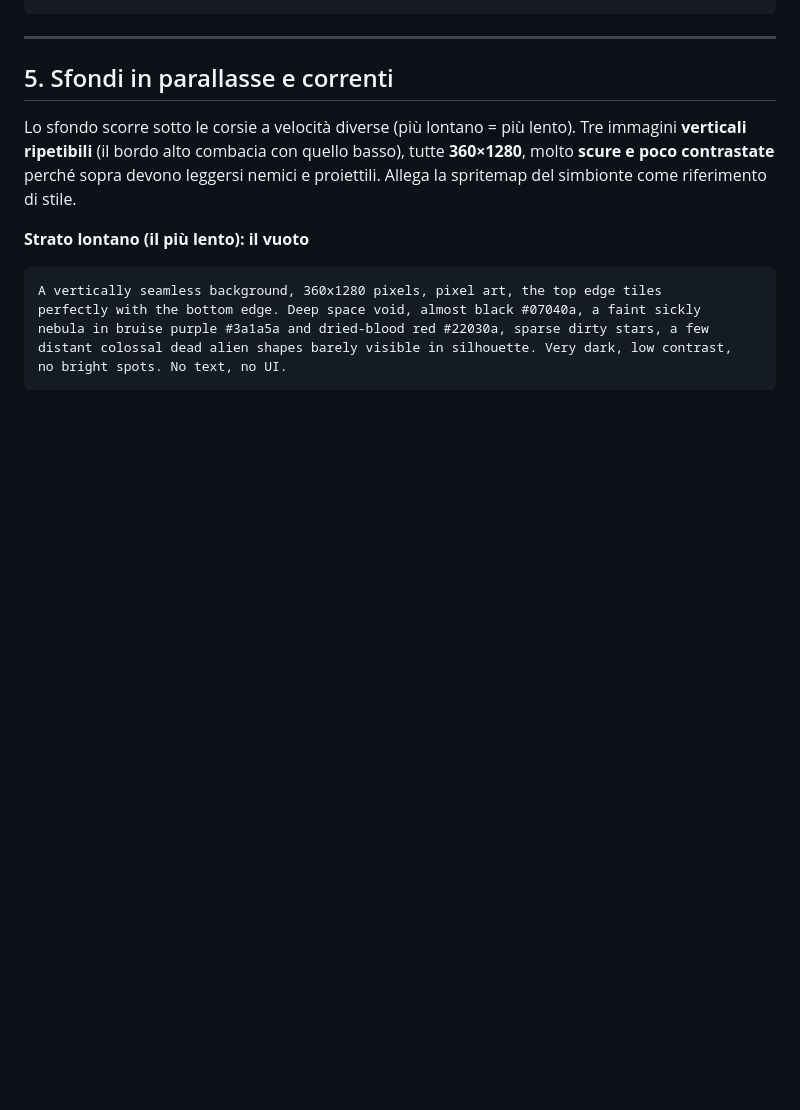
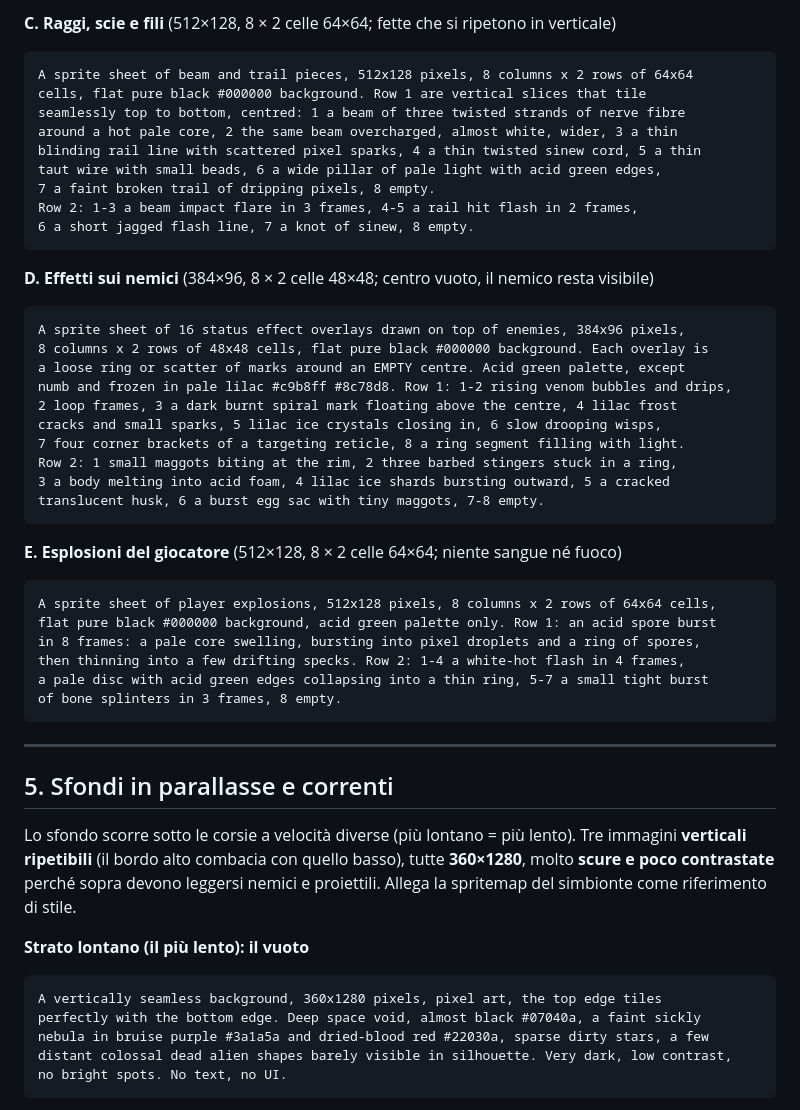
Before and after one commit to JoWood94/hostbound, a Markdown page: ART_PROMPTS.md, the part around one of its changes. Drawn GitHub-style; blank space fills up the shorter version.

Commit message:
ART_PROMPTS 4c rewritten: strict pixel rules, 16-cell sheets, no cartoon motifs, shot negative prompt
Co-Authored-By: Claude Opus 5.5 <noreply@anthropic.com>

````diff
--- a/ART_PROMPTS.md
+++ b/ART_PROMPTS.md
@@ -468,3 +464,38 @@ burst with bone splinters), 8 blank.
+**C. Raggi, scie e fili** (512×128, 8 × 2 celle 64×64; fette che si ripetono in verticale)
+```
+A sprite sheet of beam and trail pieces, 512x128 pixels, 8 columns x 2 rows of 64x64
+cells, flat pure black #000000 background. Row 1 are vertical slices that tile
+seamlessly top to bottom, centred: 1 a beam of three twisted strands of nerve fibre
+around a hot pale core, 2 the same beam overcharged, almost white, wider, 3 a thin
+blinding rail line with scattered pixel sparks, 4 a thin twisted sinew cord, 5 a thin
+taut wire with small beads, 6 a wide pillar of pale light with acid green edges,
+7 a faint broken trail of dripping pixels, 8 empty.
+Row 2: 1-3 a beam impact flare in 3 frames, 4-5 a rail hit flash in 2 frames,
+6 a short jagged flash line, 7 a knot of sinew, 8 empty.
+```
+
+**D. Effetti sui nemici** (384×96, 8 × 2 celle 48×48; centro vuoto, il nemico resta visibile)
+```
+A sprite sheet of 16 status effect overlays drawn on top of enemies, 384x96 pixels,
+8 columns x 2 rows of 48x48 cells, flat pure black #000000 background. Each overlay is
+a loose ring or scatter of marks around an EMPTY centre. Acid green palette, except
+numb and frozen in pale lilac #c9b8ff #8c78d8. Row 1: 1-2 rising venom bubbles and drips,
+2 loop frames, 3 a dark burnt spiral mark floating above the centre, 4 lilac frost
+cracks and small sparks, 5 lilac ice crystals closing in, 6 slow drooping wisps,
+7 four corner brackets of a targeting reticle, 8 a ring segment filling with light.
+Row 2: 1 small maggots biting at the rim, 2 three barbed stingers stuck in a ring,
+3 a body melting into acid foam, 4 lilac ice shards bursting outward, 5 a cracked
+translucent husk, 6 a burst egg sac with tiny maggots, 7-8 empty.
+```
+
+**E. Esplosioni del giocatore** (512×128, 8 × 2 celle 64×64; niente sangue né fuoco)
+```
+A sprite sheet of player explosions, 512x128 pixels, 8 columns x 2 rows of 64x64 cells,
+flat pure black #000000 background, acid green palette only. Row 1: an acid spore burst
+in 8 frames: a pale core swelling, bursting into pixel droplets and a ring of spores,
+then thinning into a few drifting specks. Row 2: 1-4 a white-hot flash in 4 frames,
+a pale disc with acid green edges collapsing into a thin ring, 5-7 a small tight burst
+of bone splinters in 3 frames, 8 empty.
 ```
 
 ---
````
Also changed, not shown: other parts of ART_PROMPTS.md (+77 -81 lines).
